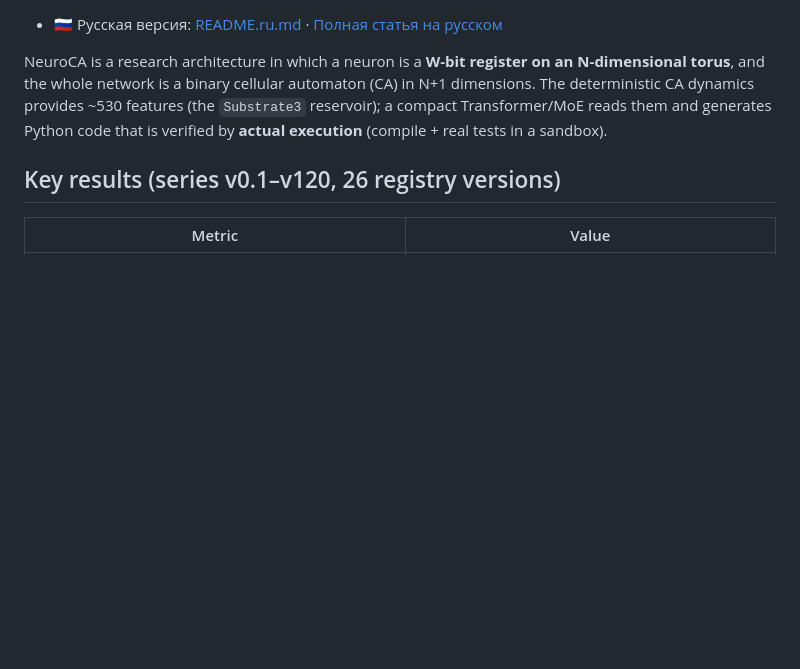
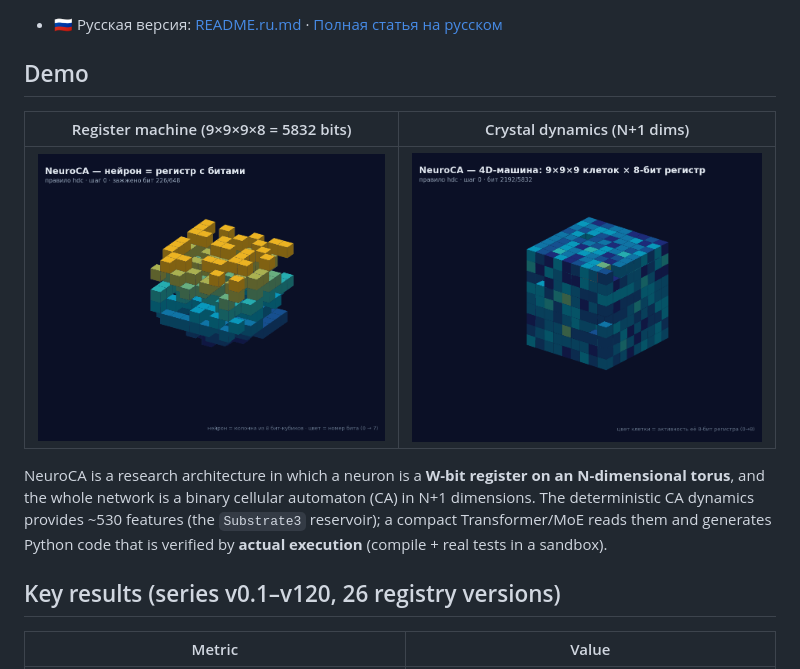
Before and after one commit to Xartman86/neuroca, a Markdown page: README.md, the part around one of its changes. Rendered like a GitHub page; pictures changed too: assets/neuroca_anim.gif (added), assets/neuroca_anim_4d.gif (added); blank space fills up the shorter version.

Commit message:
Add CITATION.cff, demo GIFs (assets/), badges + Demo section in README (EN/RU)

```diff
--- a/README.md
+++ b/README.md
@@ -6,4 +11,10 @@ Python code generation.**
 - 🇷🇺 Русская версия: [README.ru.md](README.ru.md) · [Полная статья на русском](docs/NeuroCA_paper_ru.md)
+
+## Demo
+
+| Register machine (9×9×9×8 = 5832 bits) | Crystal dynamics (N+1 dims) |
+|---|---|
+| ![neuroca_anim](assets/neuroca_anim.gif) | ![neuroca_anim_4d](assets/neuroca_anim_4d.gif) |
 
 NeuroCA is a research architecture in which a neuron is a **W-bit register on an
 N-dimensional torus**, and the whole network is a binary cellular automaton (CA) in
```
Also changed, not shown: other parts of README.md (+5 -0 lines), README.ru.md (+10 -5 lines), 1 other file.
